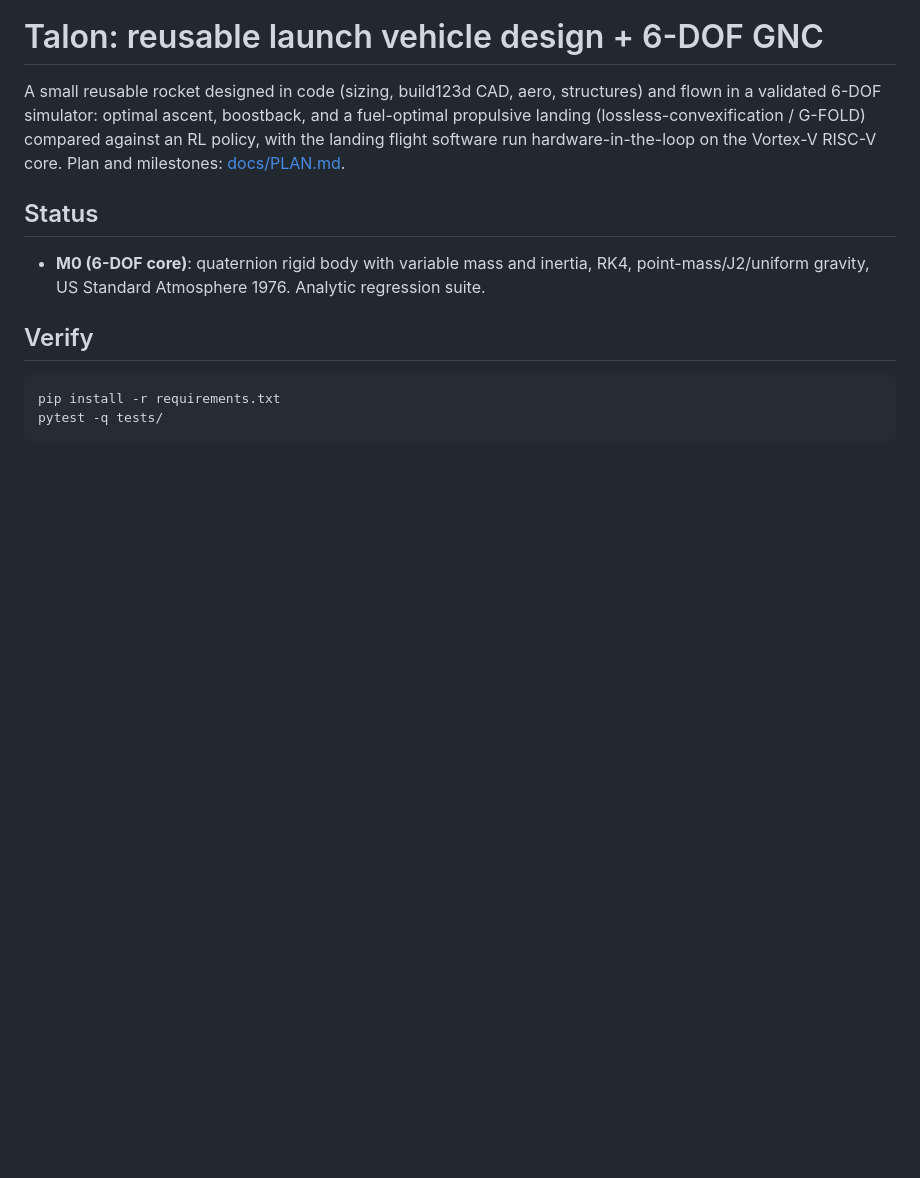
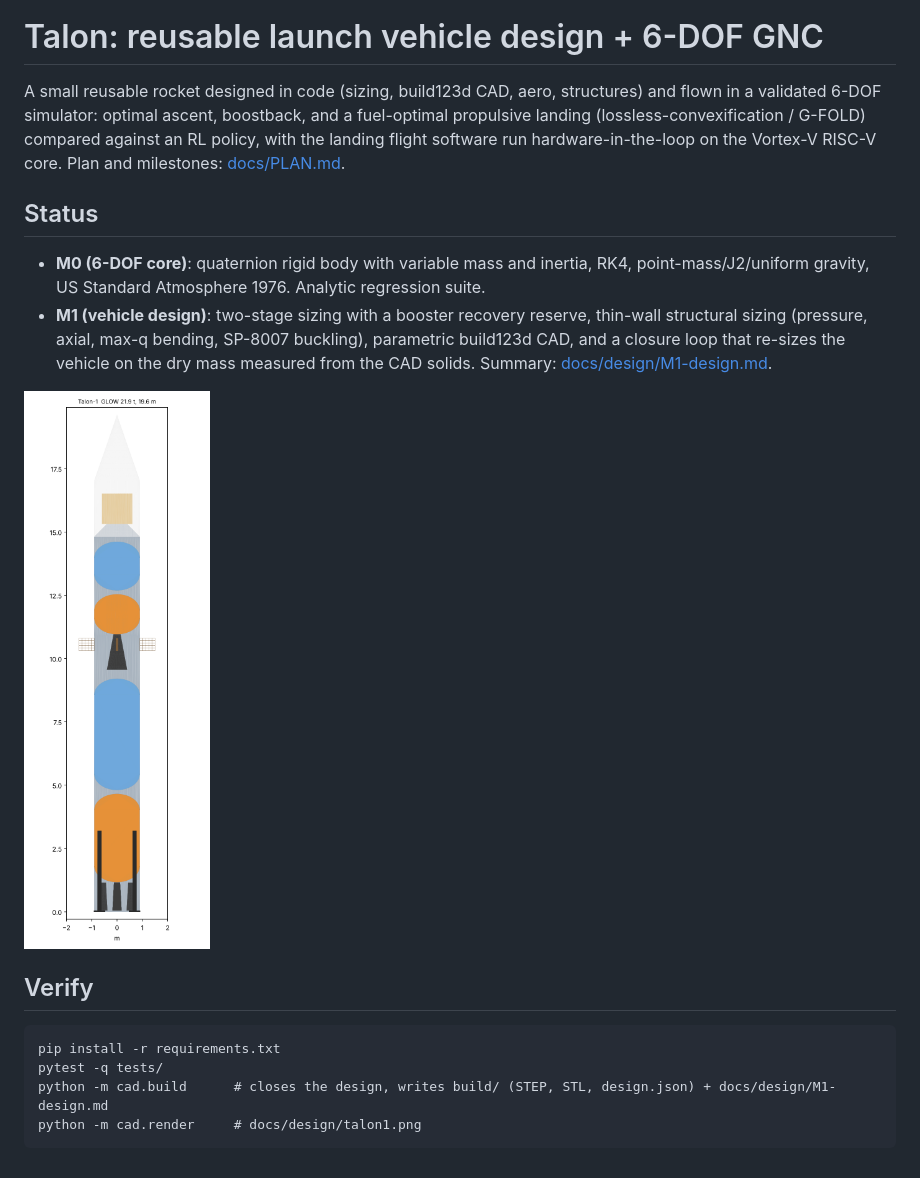
Before and after one commit to Ashtonantony28/talon-rlv, a Markdown page: README.md, the part around the change. GitHub-like rendering; pictures changed too: docs/design/talon1.png (added); blank space fills up the shorter version.

````diff
--- a/README.md
+++ b/README.md
@@ -8,9 +8,17 @@ run hardware-in-the-loop on the Vortex-V RISC-V core. Plan and milestones: [docs
 ## Status
 - **M0 (6-DOF core)**: quaternion rigid body with variable mass and inertia, RK4, point-mass/J2/uniform
   gravity, US Standard Atmosphere 1976. Analytic regression suite.
+- **M1 (vehicle design)**: two-stage sizing with a booster recovery reserve, thin-wall structural sizing
+  (pressure, axial, max-q bending, SP-8007 buckling), parametric build123d CAD, and a closure loop that
+  re-sizes the vehicle on the dry mass measured from the CAD solids. Summary:
+  [docs/design/M1-design.md](docs/design/M1-design.md).
+
+![Talon-1 cutaway](docs/design/talon1.png)
 
 ## Verify
 ```
 pip install -r requirements.txt
 pytest -q tests/
+python -m cad.build      # closes the design, writes build/ (STEP, STL, design.json) + docs/design/M1-design.md
+python -m cad.render     # docs/design/talon1.png
 ```
````
Also changed, not shown: docs/design/M1-design.md (added, +54 -0 lines), 14 other files.
